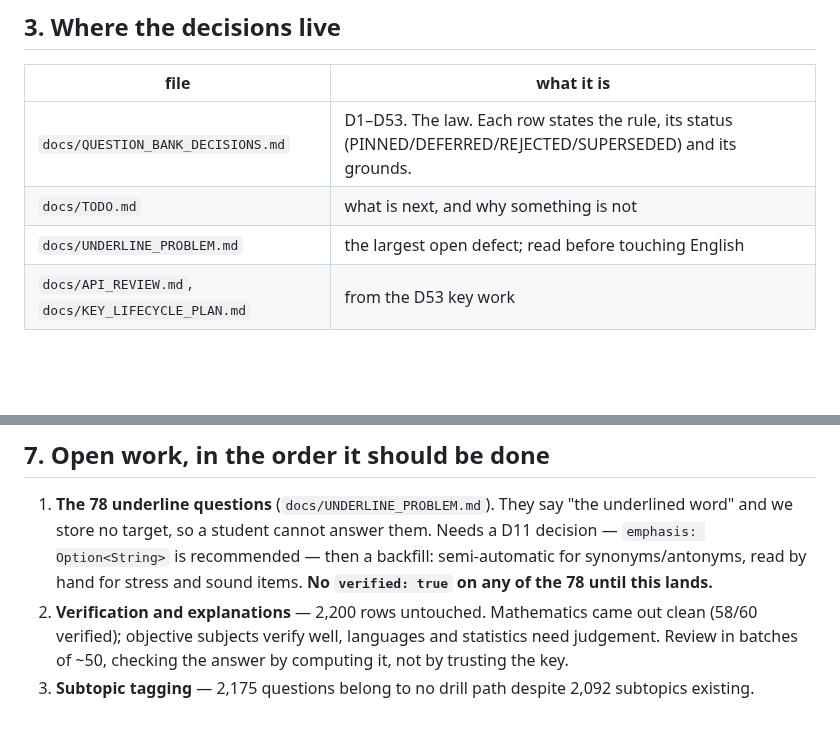
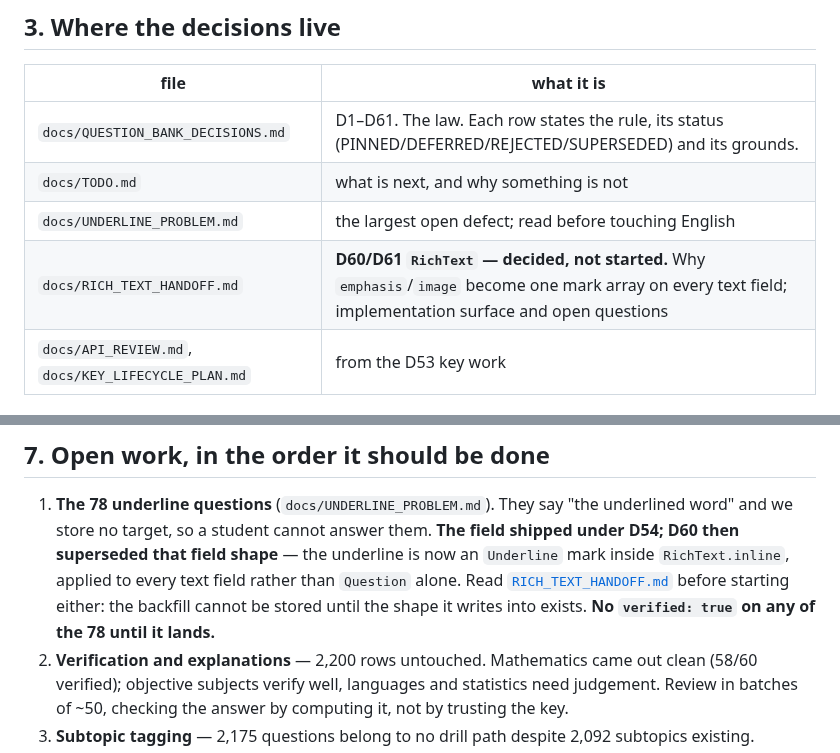
Before and after one commit to shedrackgodstime/utmelab-api, a Markdown page: docs/HANDOFF.md, 2 parts joined by grey strips. GitHub-like rendering; blank space fills up the shorter version.

```diff
--- a/docs/HANDOFF.md
+++ b/docs/HANDOFF.md
@@ -45,9 +45,10 @@ note was written from a pre-merge view and is resolved.
 
 | file | what it is |
 |---|---|
-| `docs/QUESTION_BANK_DECISIONS.md` | D1–D53. The law. Each row states the rule, its status (PINNED/DEFERRED/REJECTED/SUPERSEDED) and its grounds. |
+| `docs/QUESTION_BANK_DECISIONS.md` | D1–D61. The law. Each row states the rule, its status (PINNED/DEFERRED/REJECTED/SUPERSEDED) and its grounds. |
 | `docs/TODO.md` | what is next, and why something is not |
 | `docs/UNDERLINE_PROBLEM.md` | the largest open defect; read before touching English |
+| `docs/RICH_TEXT_HANDOFF.md` | **D60/D61 `RichText` — decided, not started.** Why `emphasis`/`image` become one mark array on every text field; implementation surface and open questions |
 | `docs/API_REVIEW.md`, `docs/KEY_LIFECYCLE_PLAN.md` | from the D53 key work |
 
 ## 4. Current state
@@ -127,9 +128,12 @@ disagree. Two lists is how subjects drift.
 
 1. **The 78 underline questions** (`docs/UNDERLINE_PROBLEM.md`). They say "the
    underlined word" and we store no target, so a student cannot answer them.
-   Needs a D11 decision — `emphasis: Option<String>` is recommended — then a
-   backfill: semi-automatic for synonyms/antonyms, read by hand for stress and
-   sound items. **No `verified: true` on any of the 78 until this lands.**
+   **The field shipped under D54; D60 then superseded that field shape** — the
+   underline is now an `Underline` mark inside `RichText.inline`, applied to every
+   text field rather than `Question` alone. Read
+   [`RICH_TEXT_HANDOFF.md`](RICH_TEXT_HANDOFF.md) before starting either: the
+   backfill cannot be stored until the shape it writes into exists. **No
+   `verified: true` on any of the 78 until it lands.**
 2. **Verification and explanations** — 2,200 rows untouched. Mathematics came
    out clean (58/60 verified); objective subjects verify well, languages and
    statistics need judgement. Review in batches of ~50, checking the answer by
```
Also changed, not shown: docs/QUESTION_BANK_DECISIONS.md (+4 -2 lines), docs/RICH_TEXT_HANDOFF.md (added, +137 -0 lines).
